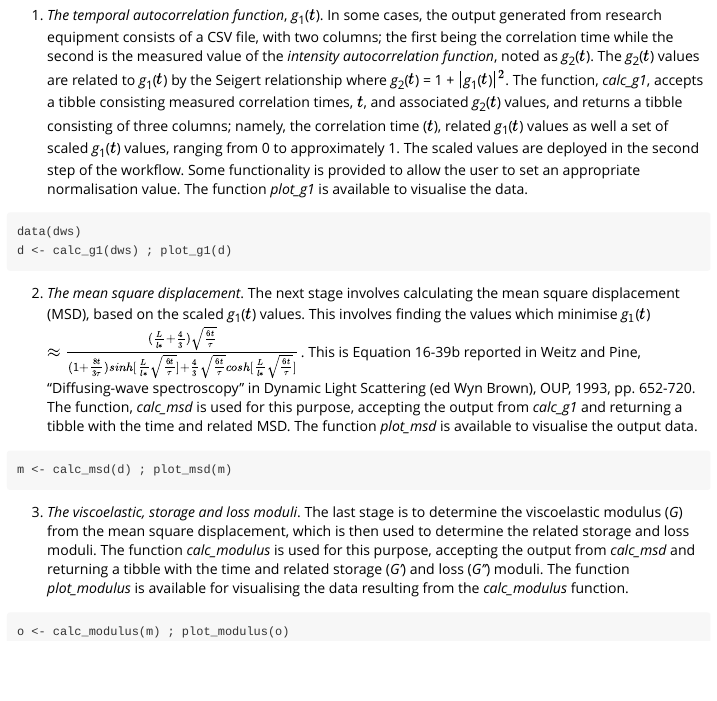
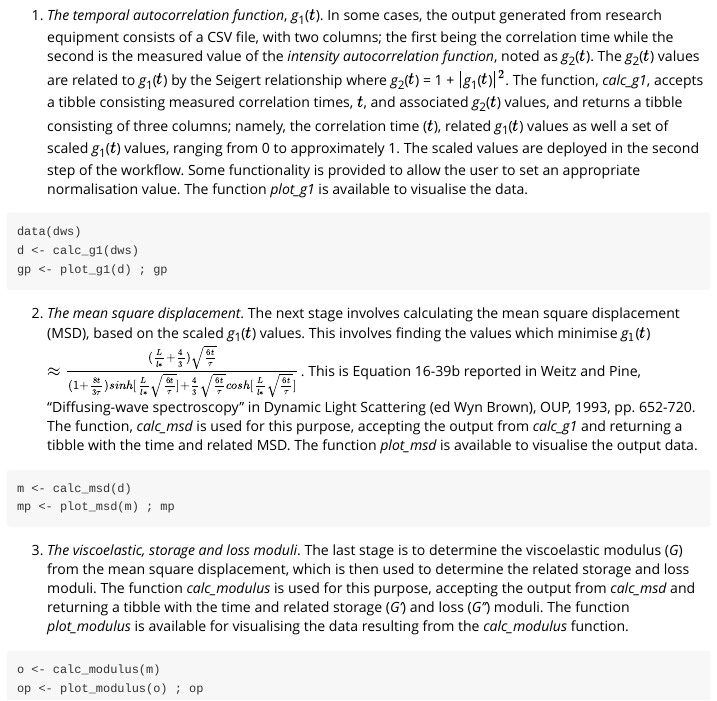
Before and after one commit to peterjwatkins/diwanalr, an R Markdown document (vignettes/diwanalr.Rmd): the page in a window 1100 px wide, from 480 px down. Rendered offline with R 4.5, knitr and Pandoc, with nearby package versions.

Commit message:
Modified vignette to reflect plots as objects

````diff
--- a/vignettes/diwanalr.Rmd
+++ b/vignettes/diwanalr.Rmd
@@ -31,7 +31,8 @@ In some cases, the output generated from research equipment consists of a CSV fi
 
 ```
 data(dws)
-d <- calc_g1(dws) ; plot_g1(d)
+d <- calc_g1(dws)
+gp <- plot_g1(d) ; gp
 ```
 
 
@@ -39,12 +40,14 @@ d <- calc_g1(dws) ; plot_g1(d)
 The next stage involves calculating the mean square displacement (MSD), based on the scaled *g*~1~($t$) values. This involves finding the values which minimise *g*$_{1}$($t$)$\approx\frac{(\frac{L}{l*}+\frac{4}{3})\sqrt{\frac{6t}{\tau}}}{(1+\frac{8t}{3\tau})sinh[\frac{L}{l*}\sqrt{\frac{6t}{\tau}}]+\frac{4}{3}\sqrt{\frac{6t}{\tau}}cosh[\frac{L}{l*}\sqrt{\frac{6t}{\tau}}]}$. This is Equation 16-39b reported in Weitz and Pine, "Diffusing-wave spectroscopy" in Dynamic Light Scattering (ed Wyn Brown), OUP, 1993, pp. 652-720. The function, *calc_msd* is used for this purpose, accepting the output from *calc_g1* and returning a tibble with the time and related MSD. The function *plot_msd* is available to visualise the output data.
 
 ```
-m <- calc_msd(d) ; plot_msd(m)
+m <- calc_msd(d)
+mp <- plot_msd(m) ; mp
 ```
 
 3. *The viscoelastic, storage and loss moduli*.
 The last stage is to determine the viscoelastic modulus (*G*) from the mean square displacement, which is then used to determine the related storage and loss moduli. The function *calc_modulus* is used for this purpose, accepting the output from *calc_msd* and returning a tibble with the time and related storage (*G'*) and loss (*G''*) moduli. The function *plot_modulus* is available for visualising the data resulting from the *calc_modulus* function.
 
 ```
-o <- calc_modulus(m) ; plot_modulus(o)
+o <- calc_modulus(m)
+op <- plot_modulus(o) ; op
 ```
````
